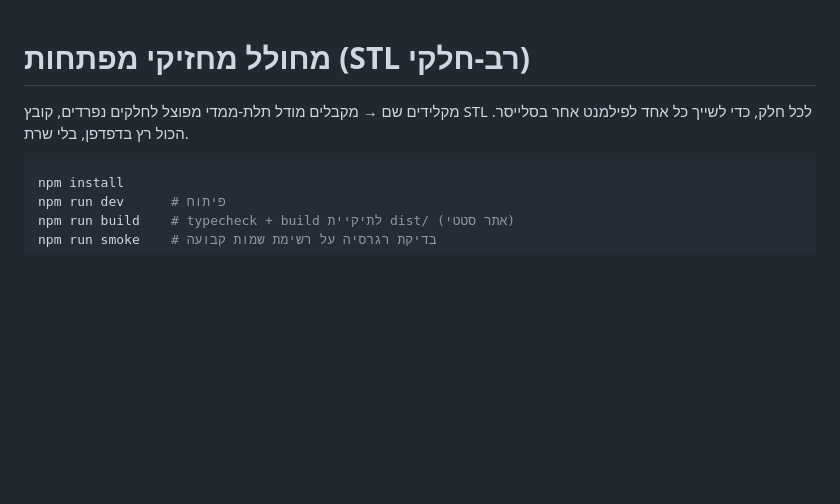
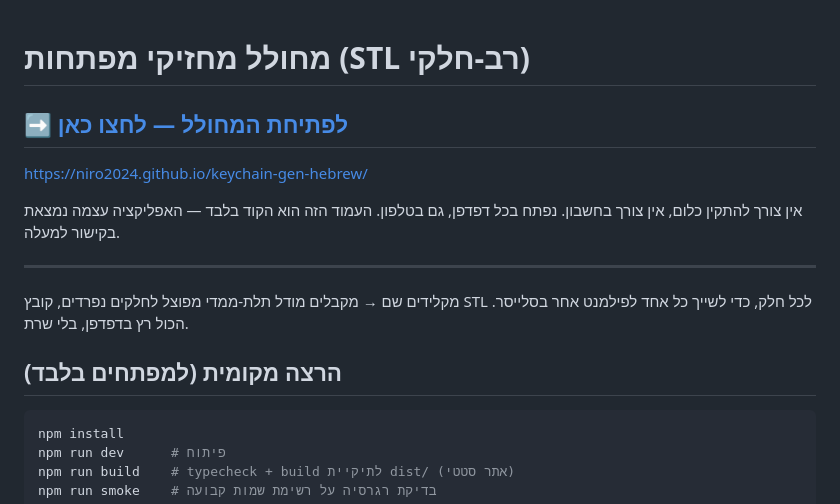
Before and after one commit to Niro2024/keychain-gen-hebrew, a Markdown page: README.md, the part around the change. Rendered like a GitHub page; blank space fills up the shorter version.

Commit message:
README: קישור לאתר החי בראש העמוד
מי שנוחת על עמוד הריפו לא מצא דרך לאפליקציה.

Co-Authored-By: Claude Opus 4.8 <noreply@anthropic.com>

````diff
--- a/README.md
+++ b/README.md
@@ -1,7 +1,18 @@
 # מחולל מחזיקי מפתחות (STL רב-חלקי)
+
+## ➡️ [**לפתיחת המחולל — לחצו כאן**](https://niro2024.github.io/keychain-gen-hebrew/)
+
+<https://niro2024.github.io/keychain-gen-hebrew/>
+
+אין צורך להתקין כלום, אין צורך בחשבון. נפתח בכל דפדפן, גם בטלפון.
+העמוד הזה הוא הקוד בלבד — האפליקציה עצמה נמצאת בקישור למעלה.
+
+---
 
 מקלידים שם → מקבלים מודל תלת-ממדי מפוצל לחלקים נפרדים, קובץ STL לכל חלק,
 כדי לשייך כל אחד לפילמנט אחר בסלייסר. הכול רץ בדפדפן, בלי שרת.
+
+## הרצה מקומית (למפתחים בלבד)
 
 ```bash
 npm install
````
